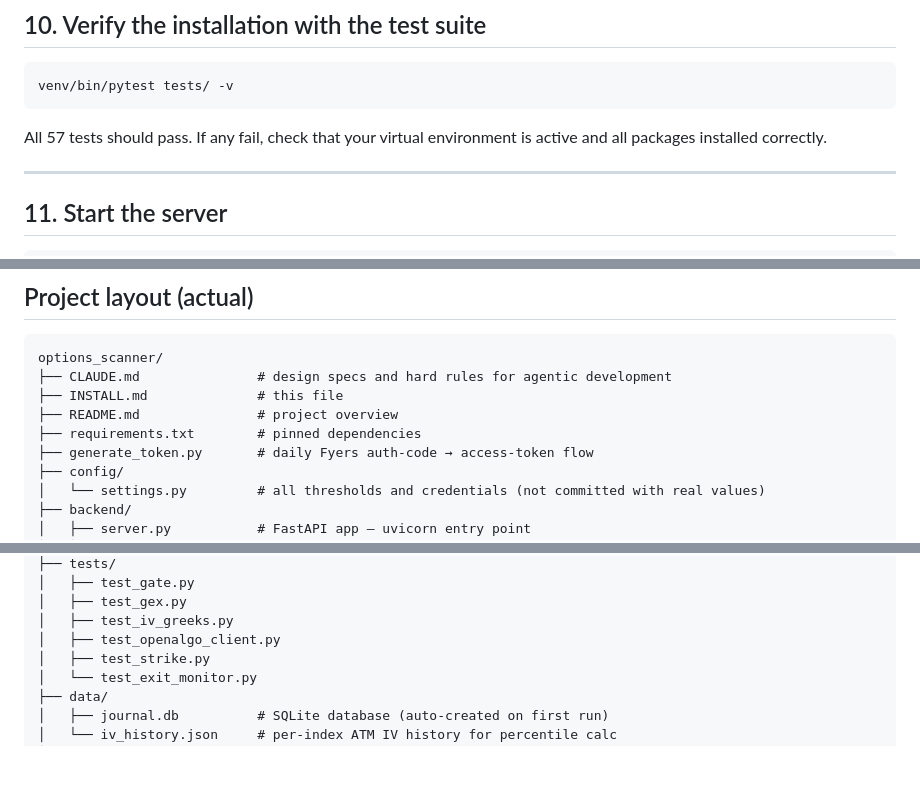
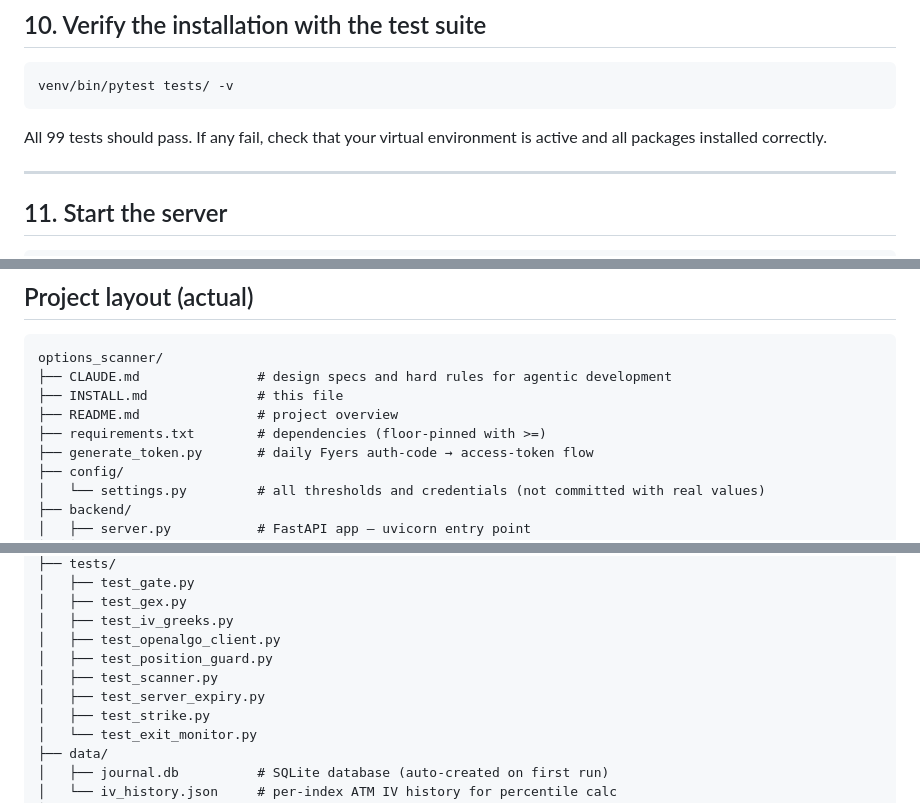
Before and after one commit to sobubla/optscan, a Markdown page: INSTALL.md, 3 parts joined by grey strips. GitHub-like rendering; blank space fills up the shorter version.

````diff
--- a/INSTALL.md
+++ b/INSTALL.md
@@ -175,7 +181,7 @@ mkdir -p logs
 venv/bin/pytest tests/ -v
 ```
 
-All 57 tests should pass. If any fail, check that your virtual environment is active and all packages installed correctly.
+All 99 tests should pass. If any fail, check that your virtual environment is active and all packages installed correctly.
 
 ---
 
@@ -316,7 +331,7 @@ options_scanner/
 ├── CLAUDE.md               # design specs and hard rules for agentic development
 ├── INSTALL.md              # this file
 ├── README.md               # project overview
-├── requirements.txt        # pinned dependencies
+├── requirements.txt        # dependencies (floor-pinned with >=)
 ├── generate_token.py       # daily Fyers auth-code → access-token flow
 ├── config/
 │   └── settings.py         # all thresholds and credentials (not committed with real values)
@@ -343,6 +358,9 @@ options_scanner/
 │   ├── test_gex.py
 │   ├── test_iv_greeks.py
 │   ├── test_openalgo_client.py
+│   ├── test_position_guard.py
+│   ├── test_scanner.py
+│   ├── test_server_expiry.py
 │   ├── test_strike.py
 │   └── test_exit_monitor.py
 ├── data/
````
Also changed, not shown: other parts of INSTALL.md (+18 -3 lines).
